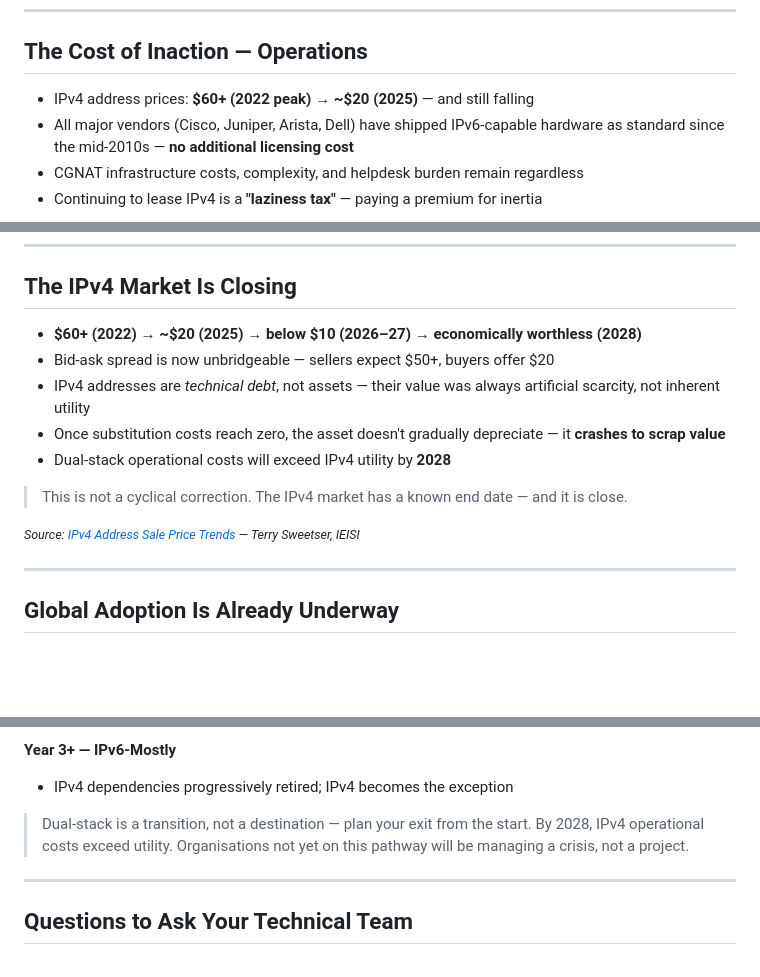
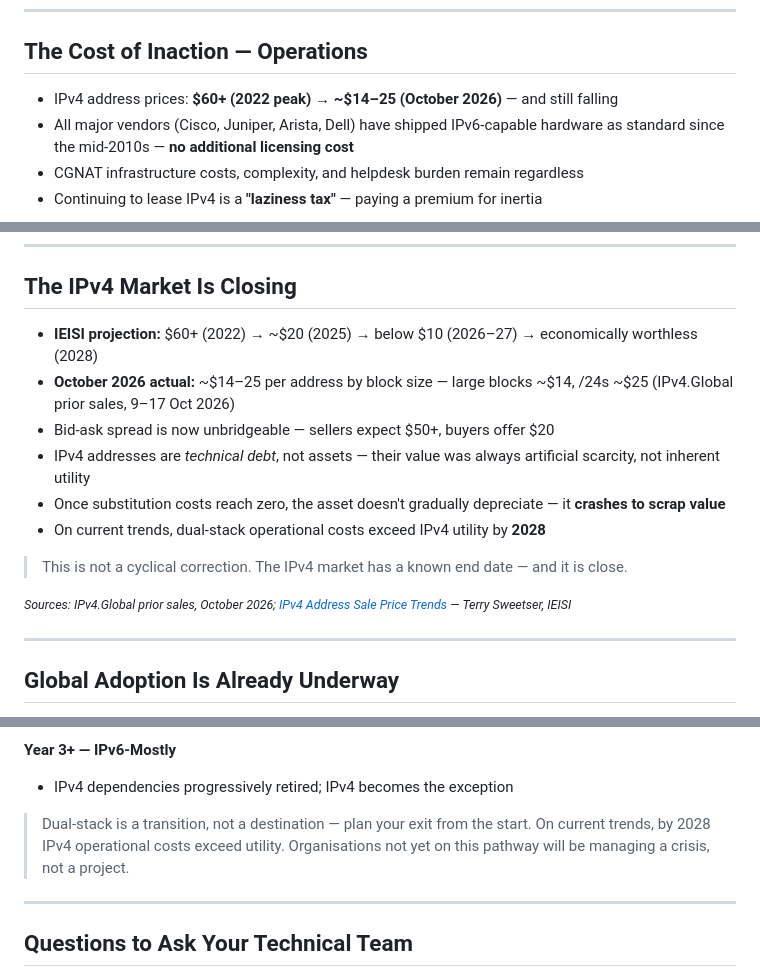
Before and after one commit to IEISI-ORG/ipv6_leaders, a Markdown page: ipv6-board-briefing.md, 3 parts joined by grey strips. Drawn GitHub-style; blank space fills up the shorter version.

Commit message:
content(board): label price forecasts as projections; add current price
Co-Authored-By: Claude Fable 5.1 <noreply@anthropic.com>

```diff
--- a/ipv6-board-briefing.md
+++ b/ipv6-board-briefing.md
@@ -96,7 +96,7 @@ table { font-size: 0.85em; }
 
 ## The Cost of Inaction — Operations
 
-- IPv4 address prices: **$60+ (2022 peak) → ~$20 (2025)** — and still falling
+- IPv4 address prices: **$60+ (2022 peak) → ~$14–25 (October 2026)** — and still falling
 - All major vendors (Cisco, Juniper, Arista, Dell) have shipped IPv6-capable hardware as standard since the mid-2010s — **no additional licensing cost**
 - CGNAT infrastructure costs, complexity, and helpdesk burden remain regardless
 - Continuing to lease IPv4 is a **"laziness tax"** — paying a premium for inertia
@@ -124,15 +124,16 @@ table { font-size: 0.85em; }
 li, blockquote, p { font-size: 0.9em; }
 </style>
 
-- **$60+ (2022) → ~$20 (2025) → below $10 (2026–27) → economically worthless (2028)**
+- **IEISI projection:** $60+ (2022) → ~$20 (2025) → below $10 (2026–27) → economically worthless (2028)
+- **October 2026 actual:** ~$14–25 per address by block size — large blocks ~$14, /24s ~$25 (IPv4.Global prior sales, 9–17 Oct 2026)
 - Bid-ask spread is now unbridgeable — sellers expect $50+, buyers offer $20
 - IPv4 addresses are *technical debt*, not assets — their value was always artificial scarcity, not inherent utility
 - Once substitution costs reach zero, the asset doesn't gradually depreciate — it **crashes to scrap value**
-- Dual-stack operational costs will exceed IPv4 utility by **2028**
+- On current trends, dual-stack operational costs exceed IPv4 utility by **2028**
 
 > This is not a cyclical correction. The IPv4 market has a known end date — and it is close.
 
-<small>_Source: [IPv4 Address Sale Price Trends](https://medium.com/@terrysweetser_90287/ipv4-address-sale-price-trends-abf45620d34f) — Terry Sweetser, IEISI_</small>
+<small>_Sources: IPv4.Global prior sales, October 2026; [IPv4 Address Sale Price Trends](https://medium.com/@terrysweetser_90287/ipv4-address-sale-price-trends-abf45620d34f) — Terry Sweetser, IEISI_</small>
 
 ---
 
@@ -311,7 +312,7 @@ li, strong, blockquote, p { font-size: 0.8em; }
 - IPv4 dependencies progressively retired; IPv4 becomes the exception
 
 > Dual-stack is a transition, not a destination — plan your exit from the start.
-> By 2028, IPv4 operational costs exceed utility. Organisations not yet on this pathway will be managing a crisis, not a project.
+> On current trends, by 2028 IPv4 operational costs exceed utility. Organisations not yet on this pathway will be managing a crisis, not a project.
 
 ---
 
```
